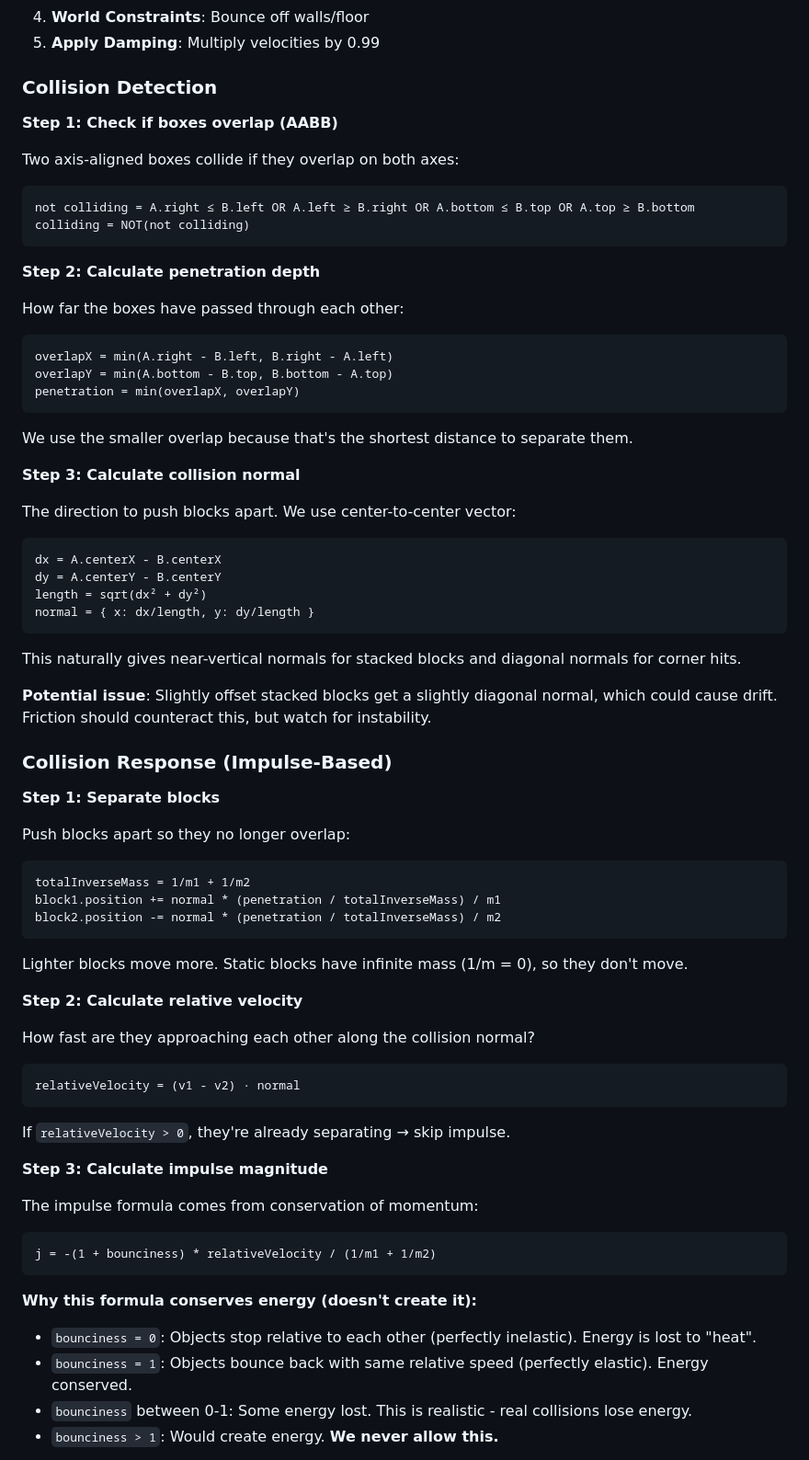
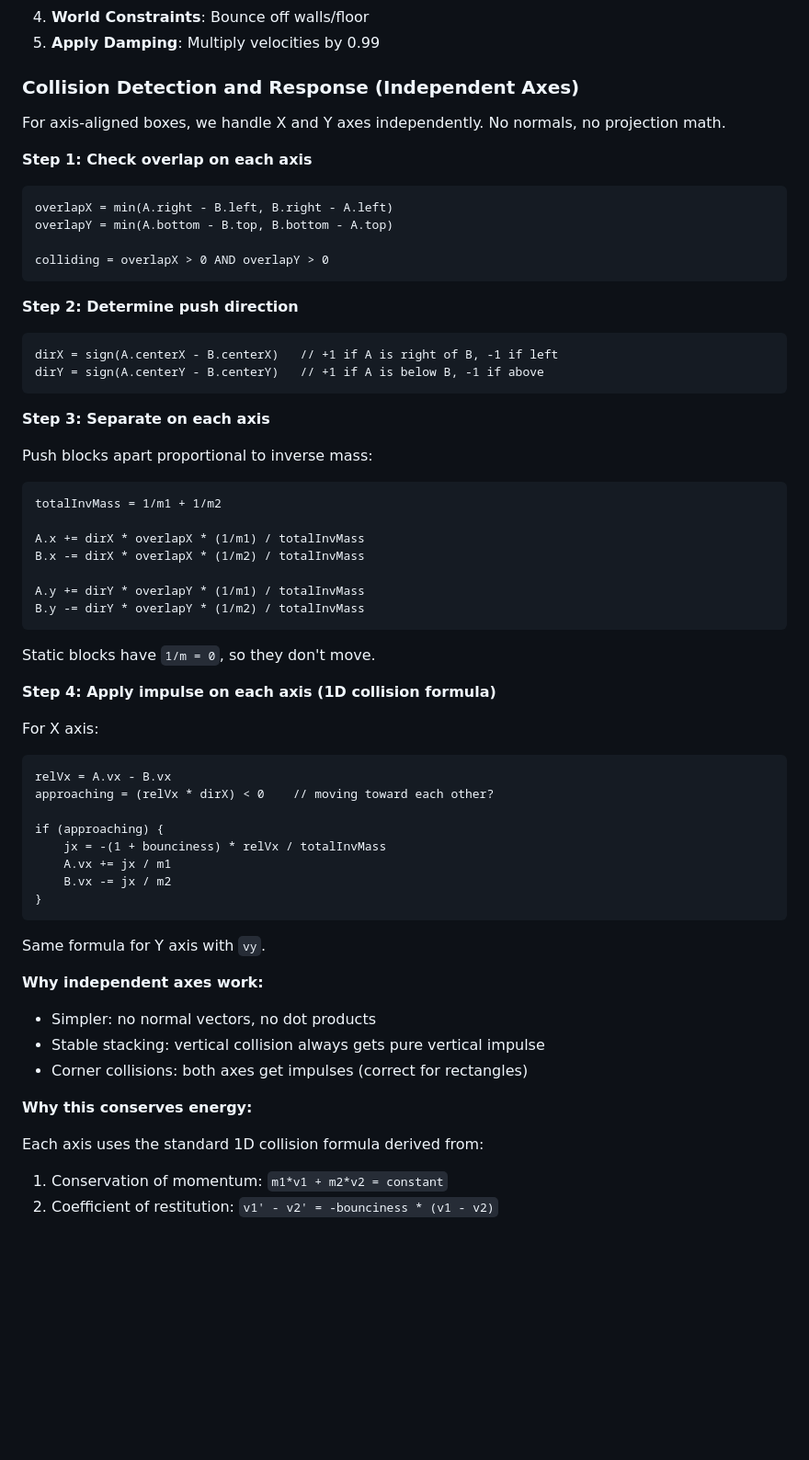
Before and after one commit to aleksejkozin/claude, a Markdown page: CLAUDE.md, the part around one of its changes. Shown at 92% size. GitHub-like rendering; blank space fills up the shorter version.

Commit message:
docs: simplify collision to independent X/Y axes
Replace normal-based collision with independent axis handling:
- No normal vectors or dot products needed
- Separate X and Y overlaps, directions, impulses
- Each axis uses simple 1D collision formula
- More stable for stacking (pure vertical impulse)

Co-Authored-By: Claude Opus 4.5 <noreply@anthropic.com>

````diff
--- a/CLAUDE.md
+++ b/CLAUDE.md
@@ -119,74 +119,67 @@ Each frame, with timestep `dt` (seconds):
 4. **World Constraints**: Bounce off walls/floor
 5. **Apply Damping**: Multiply velocities by 0.99
 
-### Collision Detection
+### Collision Detection and Response (Independent Axes)
 
-**Step 1: Check if boxes overlap (AABB)**
+For axis-aligned boxes, we handle X and Y axes independently. No normals, no projection math.
 
-Two axis-aligned boxes collide if they overlap on both axes:
-```
-not colliding = A.right ≤ B.left OR A.left ≥ B.right OR A.bottom ≤ B.top OR A.top ≥ B.bottom
-colliding = NOT(not colliding)
-```
+**Step 1: Check overlap on each axis**
 
-**Step 2: Calculate penetration depth**
-
-How far the boxes have passed through each other:
 ```
 overlapX = min(A.right - B.left, B.right - A.left)
 overlapY = min(A.bottom - B.top, B.bottom - A.top)
-penetration = min(overlapX, overlapY)
+
+colliding = overlapX > 0 AND overlapY > 0
 ```
 
-We use the smaller overlap because that's the shortest distance to separate them.
+**Step 2: Determine push direction**
 
-**Step 3: Calculate collision normal**
-
-The direction to push blocks apart. We use center-to-center vector:
 ```
-dx = A.centerX - B.centerX
-dy = A.centerY - B.centerY
-length = sqrt(dx² + dy²)
-normal = { x: dx/length, y: dy/length }
+dirX = sign(A.centerX - B.centerX)   // +1 if A is right of B, -1 if left
+dirY = sign(A.centerY - B.centerY)   // +1 if A is below B, -1 if above
 ```
 
-This naturally gives near-vertical normals for stacked blocks and diagonal normals for corner hits.
+**Step 3: Separate on each axis**
 
-**Potential issue**: Slightly offset stacked blocks get a slightly diagonal normal, which could cause drift. Friction should counteract this, but watch for instability.
+Push blocks apart proportional to inverse mass:
 
-### Collision Response (Impulse-Based)
+```
+totalInvMass = 1/m1 + 1/m2
 
-**Step 1: Separate blocks**
+A.x += dirX * overlapX * (1/m1) / totalInvMass
+B.x -= dirX * overlapX * (1/m2) / totalInvMass
 
-Push blocks apart so they no longer overlap:
-```
-totalInverseMass = 1/m1 + 1/m2
-block1.position += normal * (penetration / totalInverseMass) / m1
-block2.position -= normal * (penetration / totalInverseMass) / m2
+A.y += dirY * overlapY * (1/m1) / totalInvMass
+B.y -= dirY * overlapY * (1/m2) / totalInvMass
 ```
 
-Lighter blocks move more. Static blocks have infinite mass (1/m = 0), so they don't move.
+Static blocks have `1/m = 0`, so they don't move.
 
-**Step 2: Calculate relative velocity**
+**Step 4: Apply impulse on each axis (1D collision formula)**
 
-How fast are they approaching each other along the collision normal?
+For X axis:
 ```
-relativeVelocity = (v1 - v2) · normal
+relVx = A.vx - B.vx
+approaching = (relVx * dirX) < 0    // moving toward each other?
+
+if (approaching) {
+    jx = -(1 + bounciness) * relVx / totalInvMass
+    A.vx += jx / m1
+    B.vx -= jx / m2
+}
 ```
 
-If `relativeVelocity > 0`, they're already separating → skip impulse.
+Same formula for Y axis with `vy`.
 
-**Step 3: Calculate impulse magnitude**
+**Why independent axes work:**
 
-The impulse formula comes from conservation of momentum:
-```
-j = -(1 + bounciness) * relativeVelocity / (1/m1 + 1/m2)
-```
+- Simpler: no normal vectors, no dot products
+- Stable stacking: vertical collision always gets pure vertical impulse
+- Corner collisions: both axes get impulses (correct for rectangles)
 
-**Why this formula conserves energy (doesn't create it):**
+**Why this conserves energy:**
 
-- `bounciness = 0`: Objects stop relative to each other (perfectly inelastic). Energy is lost to "heat".
-- `bounciness = 1`: Objects bounce back with same relative speed (perfectly elastic). Energy conserved.
-- `bounciness` between 0-1: Some energy lost. This is realistic - real collisions lose energy.
-- `bounciness > 1`: Would create energy. **We never allow this.**
+Each axis uses the standard 1D collision formula derived from:
+1. Conservation of momentum: `m1*v1 + m2*v2 = constant`
+2. Coefficient of restitution: `v1' - v2' = -bounciness * (v1 - v2)`
 
````
Also changed, not shown: other parts of CLAUDE.md (+1 -13 lines).
